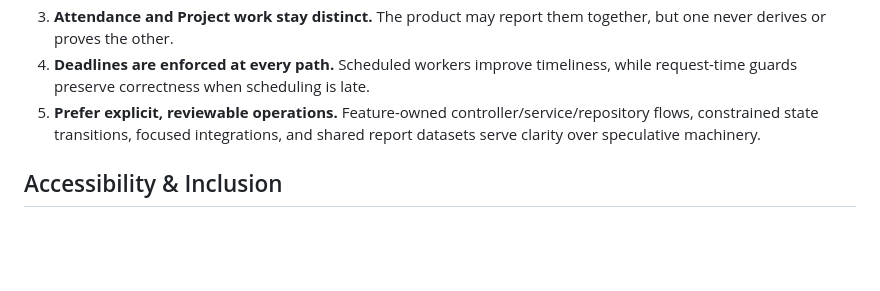
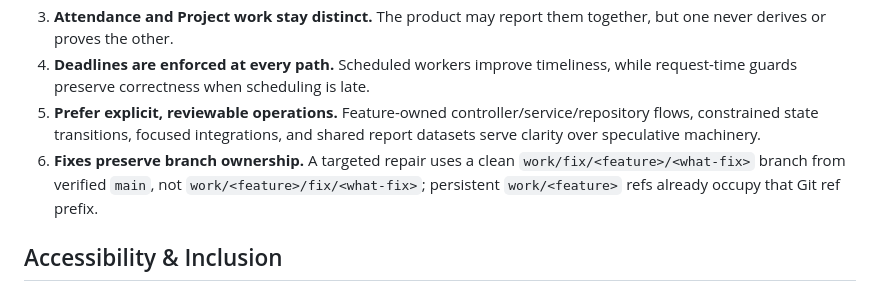
Before and after one commit to Loc-LX/LabTimeSheet, a Markdown page: PRODUCT.md, the part around the change. Rendered like a GitHub page; blank space fills up the shorter version.

Commit message:
docs: align repair branch coordination authority

```diff
--- a/PRODUCT.md
+++ b/PRODUCT.md
@@ -79,6 +79,7 @@ The product joins attendance oversight and Project delivery without pretending t
 3. **Attendance and Project work stay distinct.** The product may report them together, but one never derives or proves the other.
 4. **Deadlines are enforced at every path.** Scheduled workers improve timeliness, while request-time guards preserve correctness when scheduling is late.
 5. **Prefer explicit, reviewable operations.** Feature-owned controller/service/repository flows, constrained state transitions, focused integrations, and shared report datasets serve clarity over speculative machinery.
+6. **Fixes preserve branch ownership.** A targeted repair uses a clean `work/fix/<feature>/<what-fix>` branch from verified `main`, not `work/<feature>/fix/<what-fix>`; persistent `work/<feature>` refs already occupy that Git ref prefix.
 
 ## Accessibility & Inclusion
 
```
